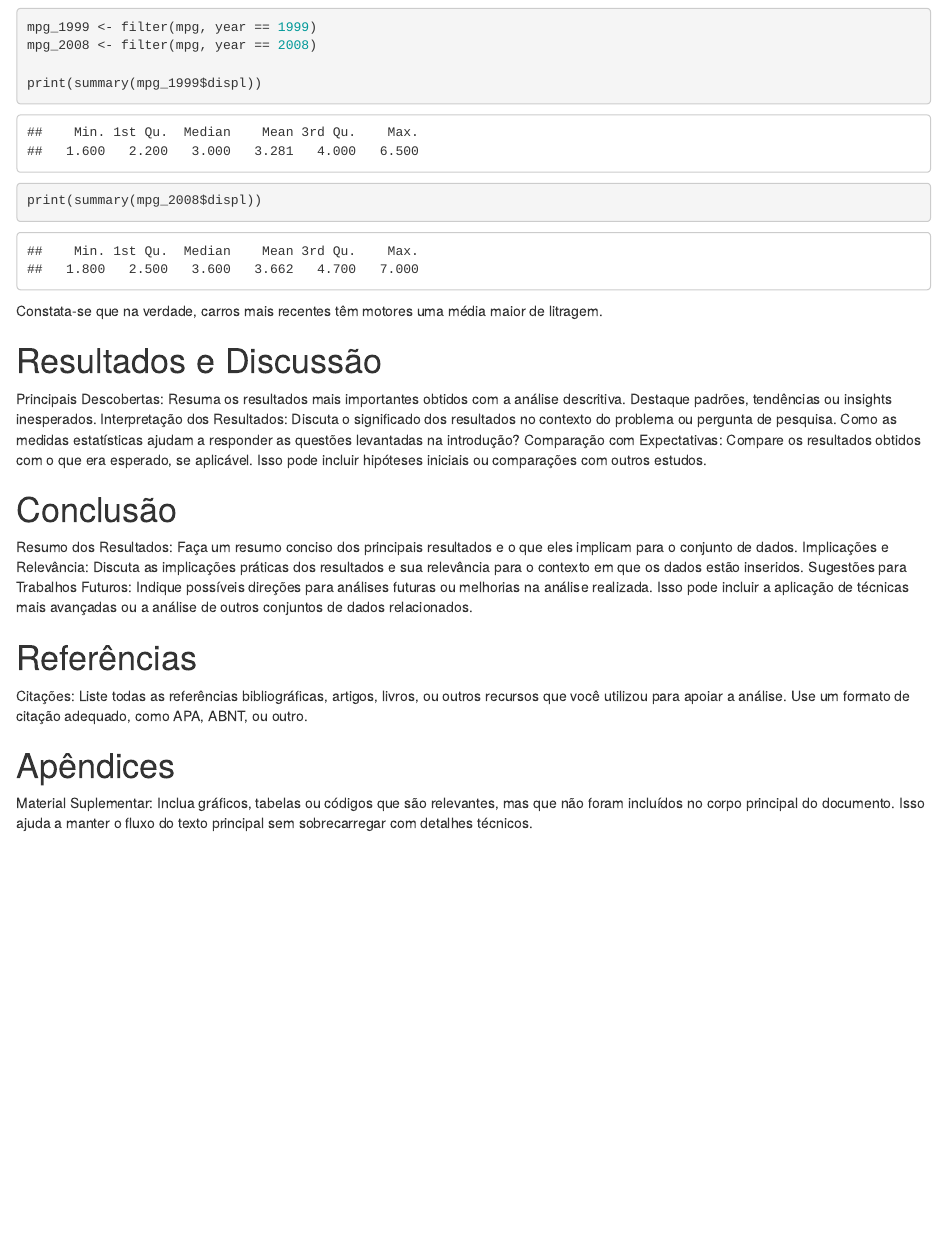
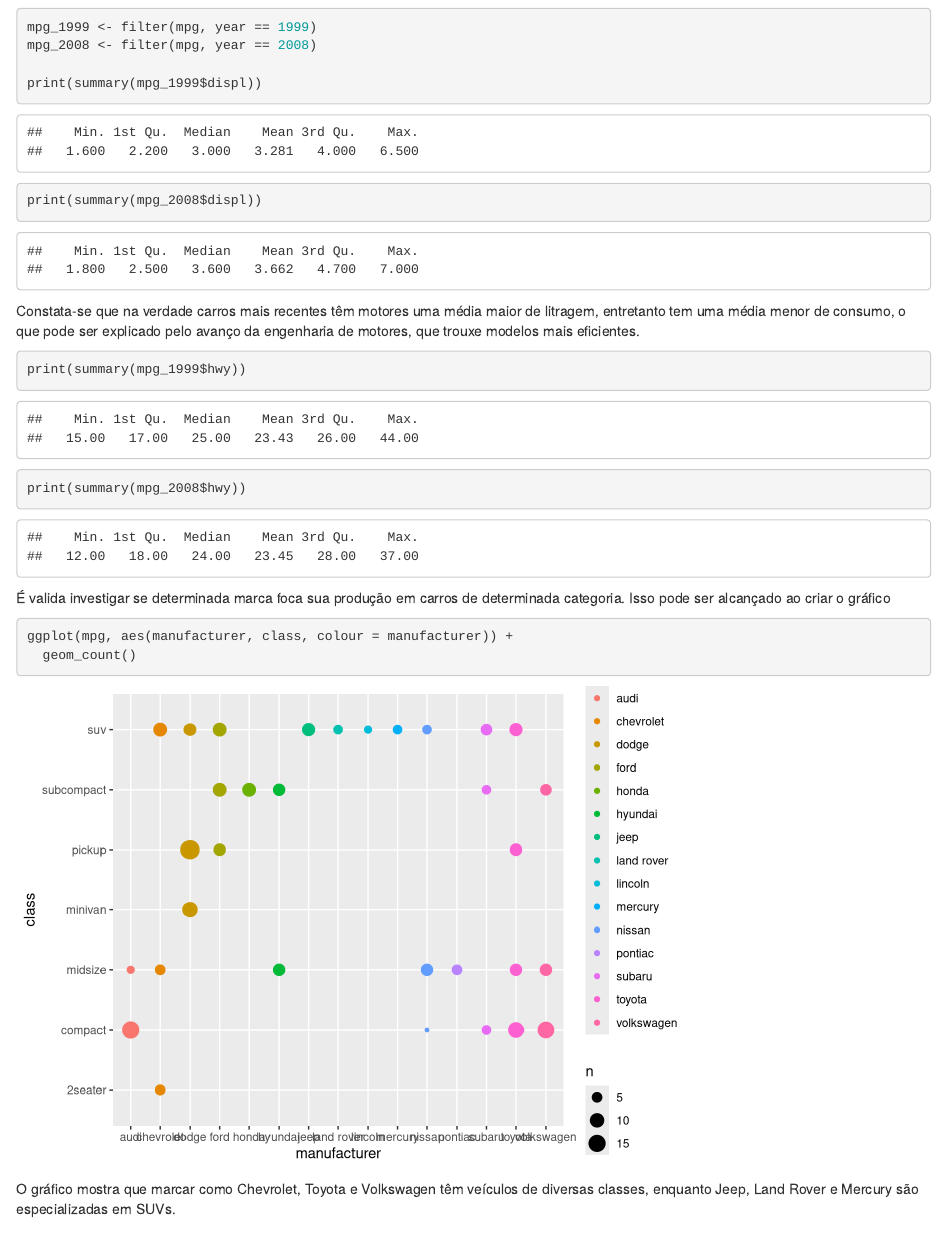
Before and after one commit to diegorchaves/descriptive-statistics-r, an R Markdown document (markdown-file.Rmd): the page in a window 1100 px wide, from 10770 px down. Rendered offline with R 4.5, knitr and Pandoc, with nearby package versions.

Commit message:
feat: investigada a relacao entre marcas e tipos de carros, quais marcas fazem mais quais carros

````diff
--- a/markdown-file.Rmd
+++ b/markdown-file.Rmd
@@ -268,7 +268,21 @@ mpg_2008 <- filter(mpg, year == 2008)
 print(summary(mpg_1999$displ))
 print(summary(mpg_2008$displ))
 ```
-Constata-se que na verdade, carros mais recentes têm motores uma média maior de litragem.
+Constata-se que na verdade carros mais recentes têm motores uma média maior de litragem, entretanto tem uma média menor de consumo, o que pode ser explicado pelo avanço da engenharia de motores, que trouxe modelos mais eficientes.
+
+```{r}
+print(summary(mpg_1999$hwy))
+print(summary(mpg_2008$hwy))
+```
+
+É valida investigar se determinada marca foca sua produção em carros de determinada categoria. Isso pode ser alcançado ao criar o gráfico
+
+```{r}
+ggplot(mpg, aes(manufacturer, class, colour = manufacturer)) +
+  geom_count()
+```
+
+O gráfico mostra que marcar como Chevrolet, Toyota e Volkswagen têm veículos de diversas classes, enquanto Jeep, Land Rover e Mercury são especializadas em SUVs.
 
 # Resultados e Discussão
 
````
